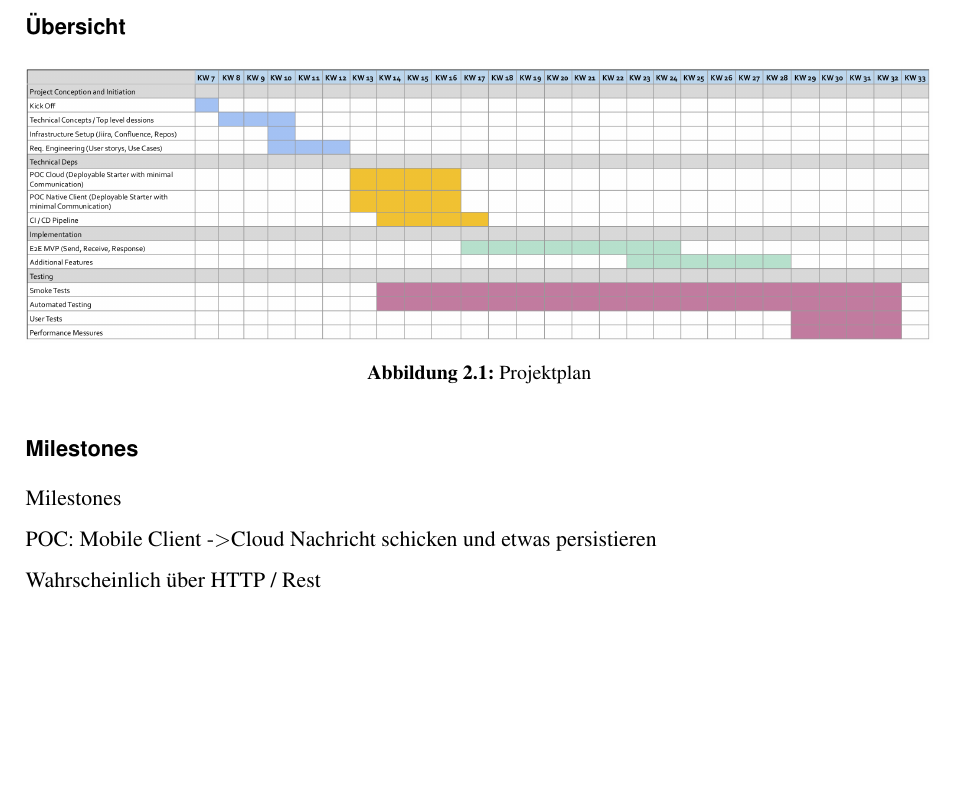
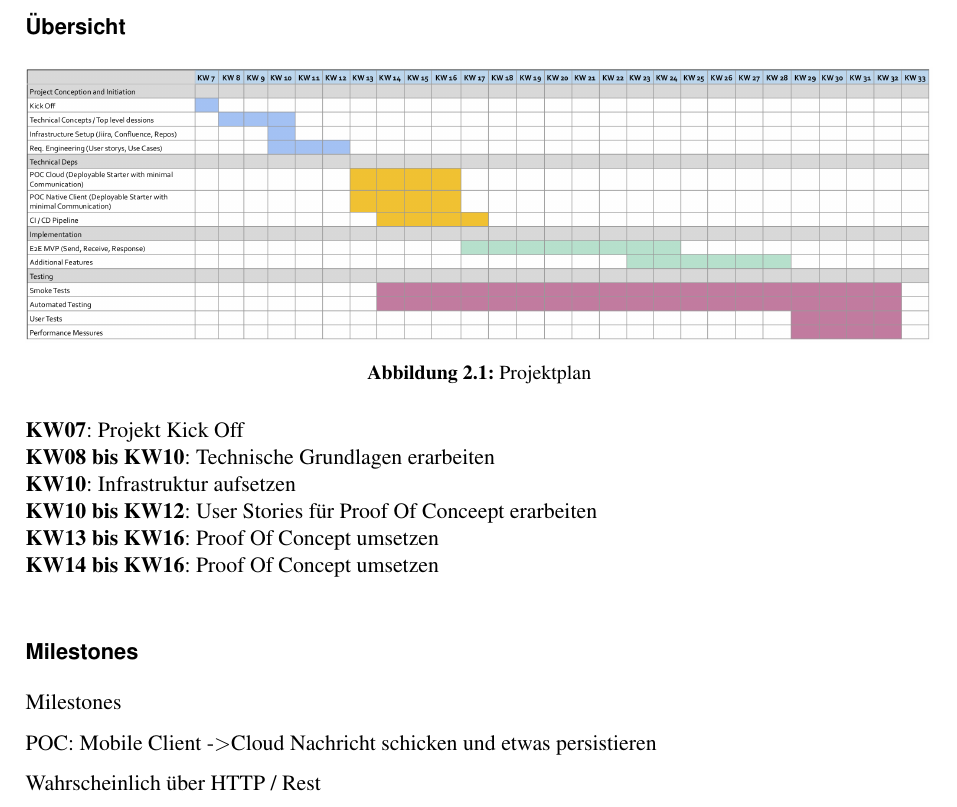
Before and after one commit to IP5-Cloudbasiertes-Praxisrufsystem/IP5-documentation, a LaTeX document (src/cloudbasiertes_praxisrufsystem.tex, which reads src/sections/organisation.tex): part of page 8 of 46, cut so that both start at the same text, the shorter picture padded with empty space. Compiled offline with pdfLaTeX.

Commit message:
Work on organisation

```diff
--- a/src/sections/organisation.tex
+++ b/src/sections/organisation.tex
@@ -34,6 +34,15 @@ Am Projekt IP5 Cloudbasiertes Praxisrufsystem sind folgende drei Stakeholder bet
     \label{fig:projectPlan}
     \includegraphics[width=\linewidth]{graphics/Projectplanning}\caption[Projektplan]{Projektplan}
 \end{figure}
+
+
+
+\textbf{KW07}: Projekt Kick Off \\
+\textbf{KW08 bis KW10}: Technische Grundlagen erarbeiten \\
+\textbf{KW10}: Infrastruktur aufsetzen \\
+\textbf{KW10 bis KW12}: User Stories für Proof Of Conceept erarbeiten \\
+\textbf{KW13 bis KW16}: Proof Of Concept umsetzen \\
+\textbf{KW14 bis KW16}: Proof Of Concept umsetzen \\
 
 \subsubsection*{Milestones}
 
```
